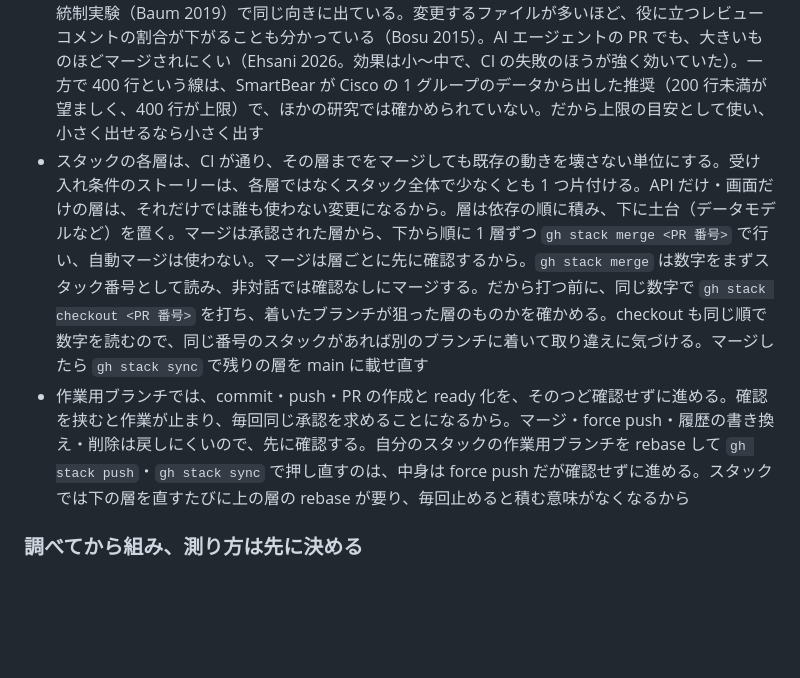
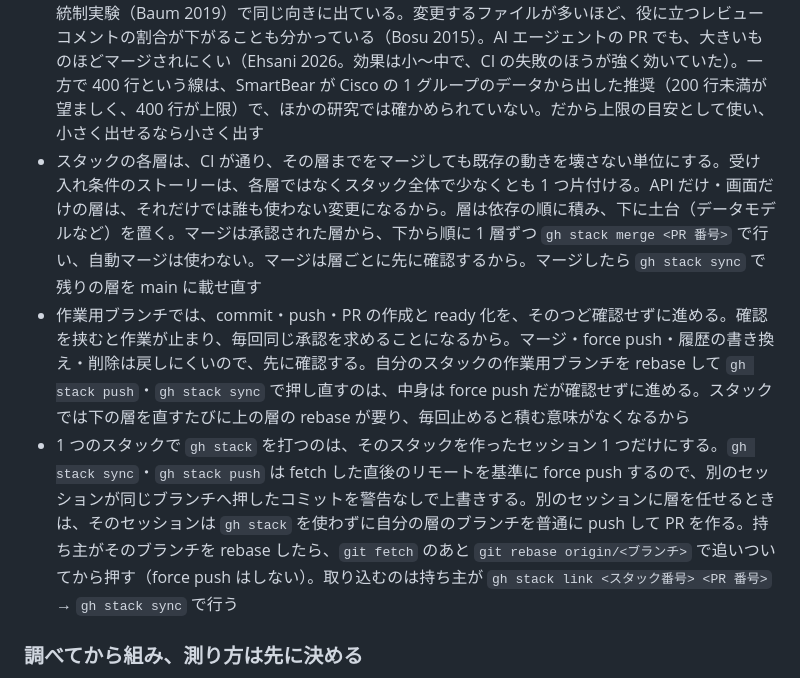
Before and after one commit to sanojimaru/dotfiles, a Markdown page: agents/AGENTS.md, the part around the change. Rendered like a GitHub page; blank space fills up the shorter version.

Commit message:
agents: gh stack を打つのはスタックを作ったセッションだけにし、不要だったマージ前の番号確認を消す
- gh stack sync・push は別のセッションが押したコミットを警告なしで上書きした（使い捨てのリポジトリで 3 回再現）
- スタック番号と PR 番号は同じ連番から振られ重ならないので、checkout での取り違え確認は要らない

Co-Authored-By: Claude Opus 5.5 <noreply@anthropic.com>

```diff
--- a/agents/AGENTS.md
+++ b/agents/AGENTS.md
@@ -84,8 +84,9 @@ Claude Code (`~/.claude/CLAUDE.md`) と Codex (`~/.codex/AGENTS.md`) の両方
 大きな目的ごとに Issue を1つ立て、その目的・完了の状態・計画（やることと順序）を本文に書く。計画の運用もその Issue でする。途中で見つかった作業や前提の変化は、新しい Issue を立てずに本文の計画を書き換える。Issue や PR が増えると、行き来と閉じ忘れの管理が増えるうえ、計画と進み具合を1か所で見られなくなるから。
 - 完了の状態（受け入れ条件）は、利用者のストーリー（「〜として、〜したい」）ごとに束ね、その下に観測できる確認項目を置く。検査項目を並べるだけだと、誰の何が解決したら終わりなのかが読めない。そうなると、項目を全部満たしても目的を外しうる。CI が通るといった全作業に共通の決まりは、ストーリーに入れず別に並べる
 - PR は実測で割る。作業の途中で `git diff --stat` を見て、手で書いた変更行が 400 行を超えたら、CI が通る位置で区切る。区切った PR は GitHub のスタックド PR（`gh stack`）で積み、下の PR のマージを待たずに上の層の作業を続ける。削除だけの行・生成物（lock ファイル・dist など）・機械的な置換（リネーム・一括整形）は数えない。400 行に届かなくても、互いに関係ない変更が混ざっていたら層を分ける。見出しの「PR は少なくする」は 1 つの Issue からばらばらに出る PR の数のことで、スタックの層の数は含めない。スタックは 1 つの流れとして `gh stack` で管理できるから。大きい変更ほどレビューで欠陥を見逃すことは、Mozilla の分析（Kononenko 2015）と統制実験（Baum 2019）で同じ向きに出ている。変更するファイルが多いほど、役に立つレビューコメントの割合が下がることも分かっている（Bosu 2015）。AI エージェントの PR でも、大きいものほどマージされにくい（Ehsani 2026。効果は小〜中で、CI の失敗のほうが強く効いていた）。一方で 400 行という線は、SmartBear が Cisco の 1 グループのデータから出した推奨（200 行未満が望ましく、400 行が上限）で、ほかの研究では確かめられていない。だから上限の目安として使い、小さく出せるなら小さく出す
-- スタックの各層は、CI が通り、その層までをマージしても既存の動きを壊さない単位にする。受け入れ条件のストーリーは、各層ではなくスタック全体で少なくとも 1 つ片付ける。API だけ・画面だけの層は、それだけでは誰も使わない変更になるから。層は依存の順に積み、下に土台（データモデルなど）を置く。マージは承認された層から、下から順に 1 層ずつ `gh stack merge <PR 番号>` で行い、自動マージは使わない。マージは層ごとに先に確認するから。`gh stack merge` は数字をまずスタック番号として読み、非対話では確認なしにマージする。だから打つ前に、同じ数字で `gh stack checkout <PR 番号>` を打ち、着いたブランチが狙った層のものかを確かめる。checkout も同じ順で数字を読むので、同じ番号のスタックがあれば別のブランチに着いて取り違えに気づける。マージしたら `gh stack sync` で残りの層を main に載せ直す
+- スタックの各層は、CI が通り、その層までをマージしても既存の動きを壊さない単位にする。受け入れ条件のストーリーは、各層ではなくスタック全体で少なくとも 1 つ片付ける。API だけ・画面だけの層は、それだけでは誰も使わない変更になるから。層は依存の順に積み、下に土台（データモデルなど）を置く。マージは承認された層から、下から順に 1 層ずつ `gh stack merge <PR 番号>` で行い、自動マージは使わない。マージは層ごとに先に確認するから。マージしたら `gh stack sync` で残りの層を main に載せ直す
 - 作業用ブランチでは、commit・push・PR の作成と ready 化を、そのつど確認せずに進める。確認を挟むと作業が止まり、毎回同じ承認を求めることになるから。マージ・force push・履歴の書き換え・削除は戻しにくいので、先に確認する。自分のスタックの作業用ブランチを rebase して `gh stack push`・`gh stack sync` で押し直すのは、中身は force push だが確認せずに進める。スタックでは下の層を直すたびに上の層の rebase が要り、毎回止めると積む意味がなくなるから
+- 1 つのスタックで `gh stack` を打つのは、そのスタックを作ったセッション 1 つだけにする。`gh stack sync`・`gh stack push` は fetch した直後のリモートを基準に force push するので、別のセッションが同じブランチへ押したコミットを警告なしで上書きする。別のセッションに層を任せるときは、そのセッションは `gh stack` を使わずに自分の層のブランチを普通に push して PR を作る。持ち主がそのブランチを rebase したら、`git fetch` のあと `git rebase origin/<ブランチ>` で追いついてから押す（force push はしない）。取り込むのは持ち主が `gh stack link <スタック番号> <PR 番号>` → `gh stack sync` で行う
 
 ### 調べてから組み、測り方は先に決める
 - 確立した分野（統計・機械学習・アノテーション・セキュリティなど）にあたる作業は、着手する前にその分野の定石を調べる。手順は出典（論文・教科書・公的なガイドライン）付きで示してから進める。自己流で組んだ手順には、その分野が既に潰した誤りが残っている
```
